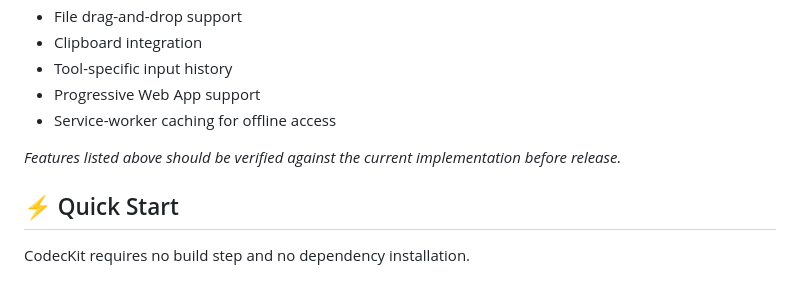
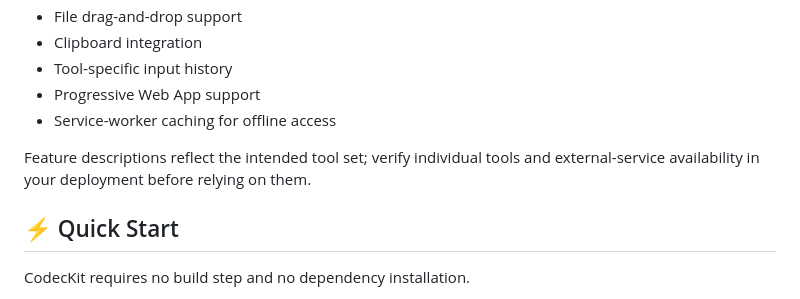
Before and after one commit to nikhil-9618/CodecKit, a Markdown page: README.md, the part around the change. Rendered like a GitHub page.

```diff
--- a/README.md
+++ b/README.md
@@ -87,7 +87,7 @@ CVE lookups send the public CVE identifier to the NVD API. Results may be cached
 - Progressive Web App support
 - Service-worker caching for offline access
 
-*Features listed above should be verified against the current implementation before release.*
+Feature descriptions reflect the intended tool set; verify individual tools and external-service availability in your deployment before relying on them.
 
 ## ⚡ Quick Start
 
```
